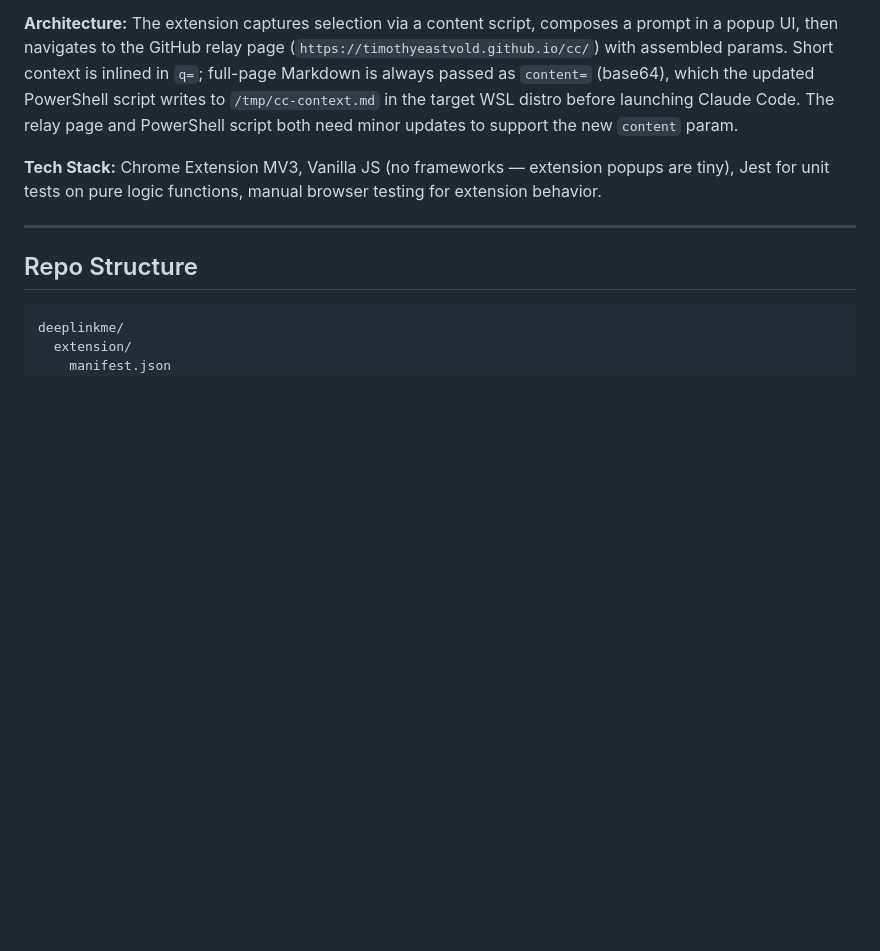
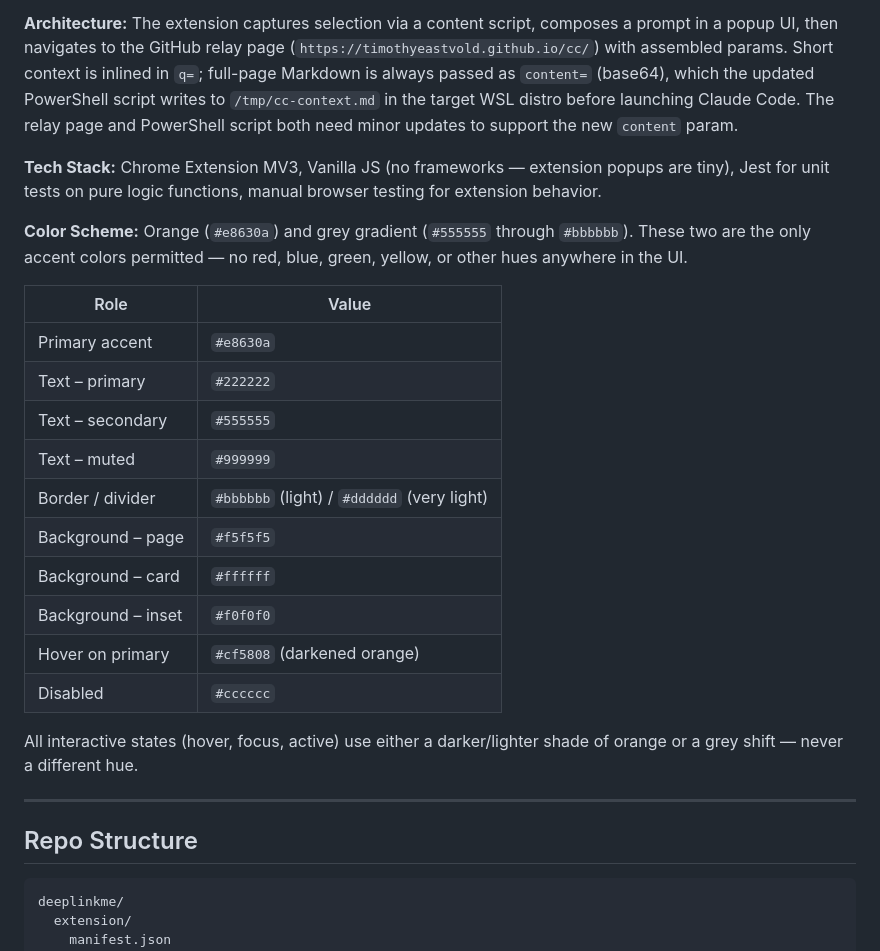
Before and after one commit to TimothyEastvold/deeplinkme, a Markdown page: docs/plans/2026-03-30-claude-deeplink-extension.md, the part around the change. GitHub-like rendering; blank space fills up the shorter version.

Commit message:
docs: add color scheme specification to design plan

```diff
--- a/docs/plans/2026-03-30-claude-deeplink-extension.md
+++ b/docs/plans/2026-03-30-claude-deeplink-extension.md
@@ -7,6 +7,23 @@
 **Architecture:** The extension captures selection via a content script, composes a prompt in a popup UI, then navigates to the GitHub relay page (`https://timothyeastvold.github.io/cc/`) with assembled params. Short context is inlined in `q=`; full-page Markdown is always passed as `content=` (base64), which the updated PowerShell script writes to `/tmp/cc-context.md` in the target WSL distro before launching Claude Code. The relay page and PowerShell script both need minor updates to support the new `content` param.
 
 **Tech Stack:** Chrome Extension MV3, Vanilla JS (no frameworks — extension popups are tiny), Jest for unit tests on pure logic functions, manual browser testing for extension behavior.
+
+**Color Scheme:** Orange (`#e8630a`) and grey gradient (`#555555` through `#bbbbbb`). These two are the only accent colors permitted — no red, blue, green, yellow, or other hues anywhere in the UI.
+
+| Role | Value |
+|---|---|
+| Primary accent | `#e8630a` |
+| Text – primary | `#222222` |
+| Text – secondary | `#555555` |
+| Text – muted | `#999999` |
+| Border / divider | `#bbbbbb` (light) / `#dddddd` (very light) |
+| Background – page | `#f5f5f5` |
+| Background – card | `#ffffff` |
+| Background – inset | `#f0f0f0` |
+| Hover on primary | `#cf5808` (darkened orange) |
+| Disabled | `#cccccc` |
+
+All interactive states (hover, focus, active) use either a darker/lighter shade of orange or a grey shift — never a different hue.
 
 ---
 
```
